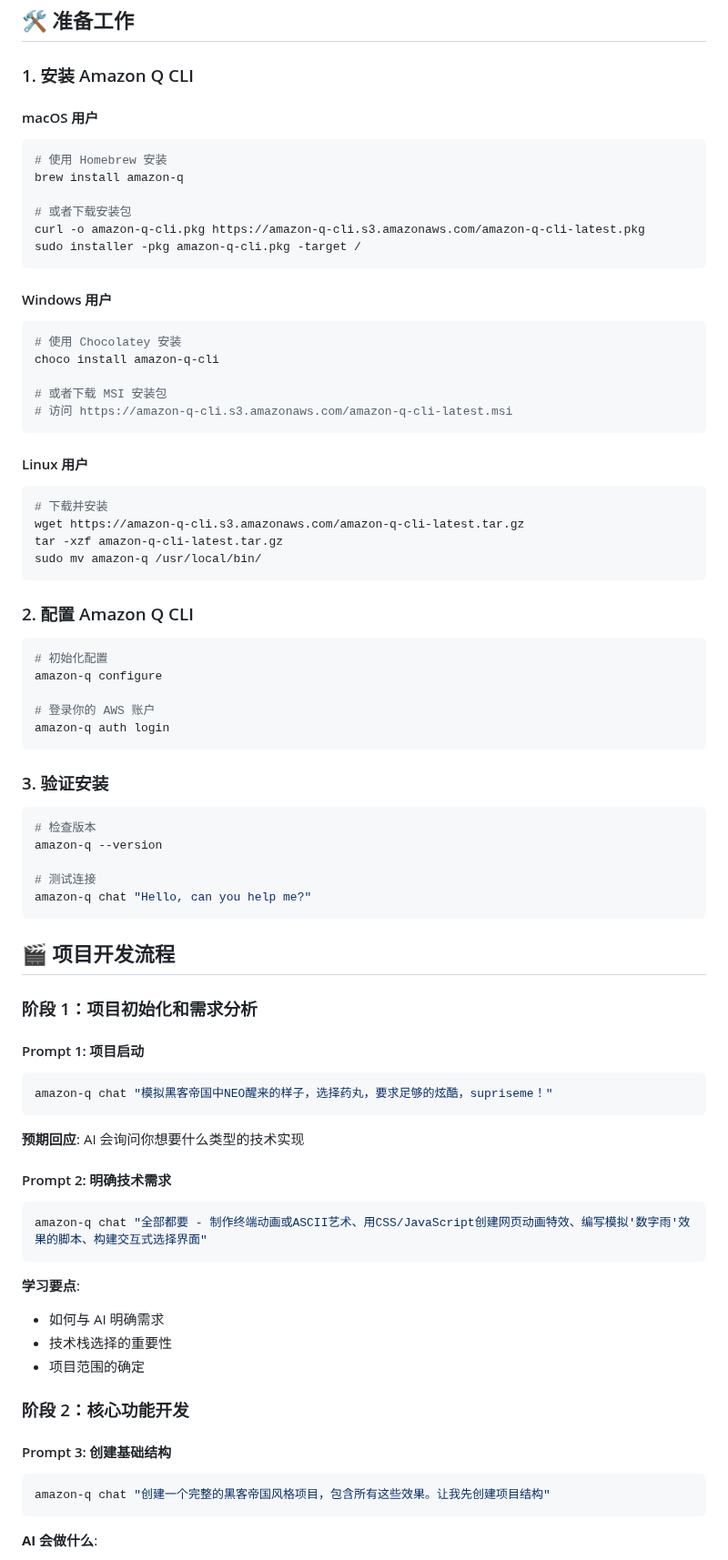
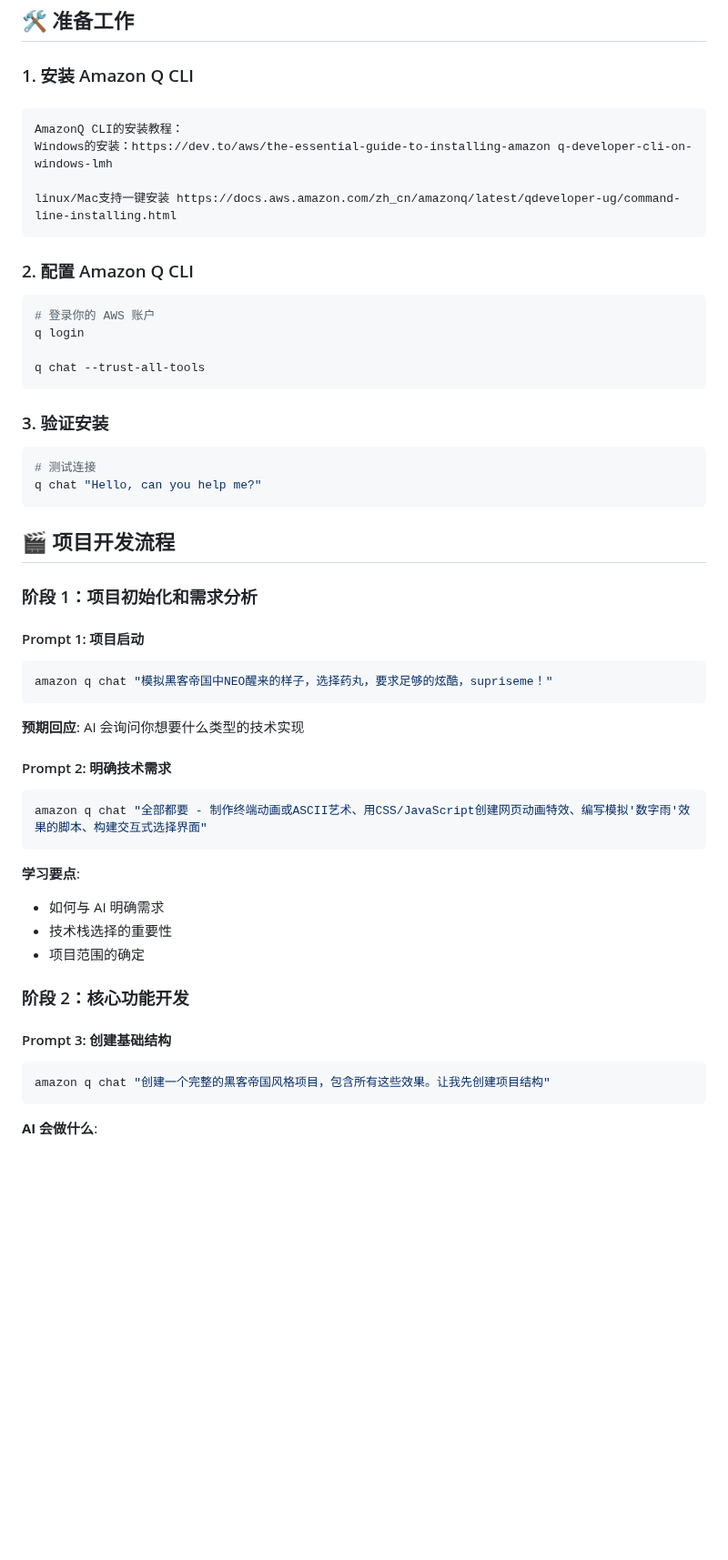
Before and after one commit to liangyimingcom/neo-matrix-awakening, a Markdown page: AMAZON_Q_CLI_TUTORIAL.md, the part around one of its changes. Shown at 91% size. GitHub-like rendering; blank space fills up the shorter version.

````diff
--- a/AMAZON_Q_CLI_TUTORIAL.md
+++ b/AMAZON_Q_CLI_TUTORIAL.md
@@ -20,50 +20,27 @@
 
 ### 1. 安装 Amazon Q CLI
 
-#### macOS 用户
+####
 ```bash
-# 使用 Homebrew 安装
-brew install amazon-q
+AmazonQ CLI的安装教程：
+Windows的安装：https://dev.to/aws/the-essential-guide-to-installing-amazon q-developer-cli-on-windows-lmh
 
-# 或者下载安装包
-curl -o amazon-q-cli.pkg https://amazon-q-cli.s3.amazonaws.com/amazon-q-cli-latest.pkg
-sudo installer -pkg amazon-q-cli.pkg -target /
-```
-
-#### Windows 用户
-```powershell
-# 使用 Chocolatey 安装
-choco install amazon-q-cli
-
-# 或者下载 MSI 安装包
-# 访问 https://amazon-q-cli.s3.amazonaws.com/amazon-q-cli-latest.msi
-```
-
-#### Linux 用户
-```bash
-# 下载并安装
-wget https://amazon-q-cli.s3.amazonaws.com/amazon-q-cli-latest.tar.gz
-tar -xzf amazon-q-cli-latest.tar.gz
-sudo mv amazon-q /usr/local/bin/
+linux/Mac支持一键安装 https://docs.aws.amazon.com/zh_cn/amazonq/latest/qdeveloper-ug/command-line-installing.html
 ```
 
 ### 2. 配置 Amazon Q CLI
 
 ```bash
-# 初始化配置
-amazon-q configure
+# 登录你的 AWS 账户
+q login
 
-# 登录你的 AWS 账户
-amazon-q auth login
+q chat --trust-all-tools
 ```
 
 ### 3. 验证安装
 ```bash
-# 检查版本
-amazon-q --version
-
 # 测试连接
-amazon-q chat "Hello, can you help me?"
+q chat "Hello, can you help me?"
 ```
 
 ## 🎬 项目开发流程
@@ -72,14 +49,14 @@ amazon-q chat "Hello, can you help me?"
 
 #### Prompt 1: 项目启动
 ```bash
-amazon-q chat "模拟黑客帝国中NEO醒来的样子，选择药丸，要求足够的炫酷，supriseme！"
+amazon q chat "模拟黑客帝国中NEO醒来的样子，选择药丸，要求足够的炫酷，supriseme！"
 ```
 
 **预期回应**: AI 会询问你想要什么类型的技术实现
 
 #### Prompt 2: 明确技术需求
 ```bash
-amazon-q chat "全部都要 - 制作终端动画或ASCII艺术、用CSS/JavaScript创建网页动画特效、编写模拟'数字雨'效果的脚本、构建交互式选择界面"
+amazon q chat "全部都要 - 制作终端动画或ASCII艺术、用CSS/JavaScript创建网页动画特效、编写模拟'数字雨'效果的脚本、构建交互式选择界面"
 ```
 
 **学习要点**:
@@ -91,7 +68,7 @@ amazon-q chat "全部都要 - 制作终端动画或ASCII艺术、用CSS/JavaScri
 
 #### Prompt 3: 创建基础结构
 ```bash
-amazon-q chat "创建一个完整的黑客帝国风格项目，包含所有这些效果。让我先创建项目结构"
+amazon q chat "创建一个完整的黑客帝国风格项目，包含所有这些效果。让我先创建项目结构"
 ```
 
 **AI 会做什么**:
````
Also changed, not shown: other parts of AMAZON_Q_CLI_TUTORIAL.md (+46 -59 lines).
